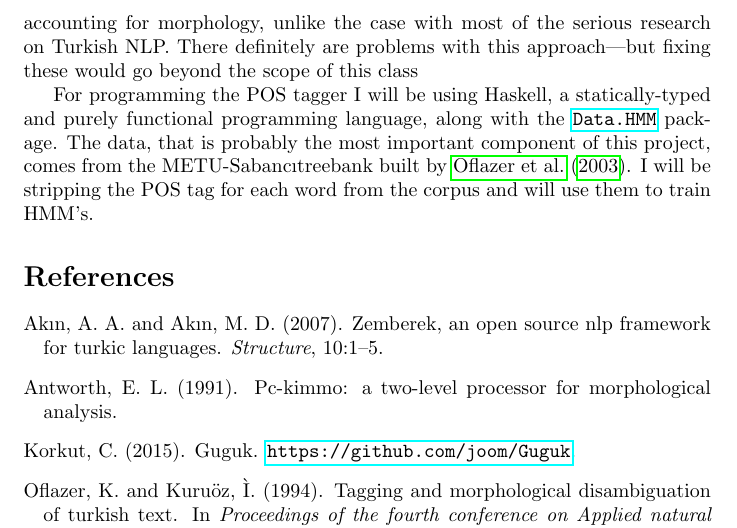
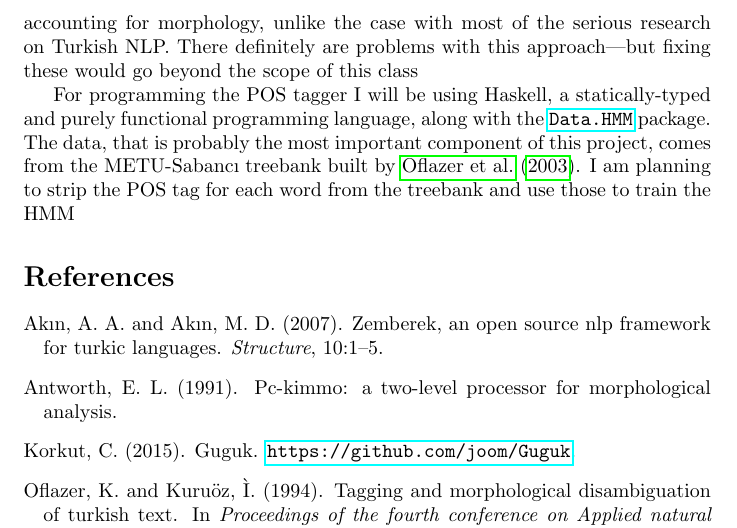
Before and after one commit to ayberkt/turkish-pos-tagger, a LaTeX document (proposal/proposal.tex): part of page 2 of 2, cut so that both start at the same text. Compiled offline with pdfLaTeX.

Commit message:
Fix things

```diff
--- a/proposal/proposal.tex
+++ b/proposal/proposal.tex
@@ -58,9 +58,9 @@ For programming the POS tagger I will be using Haskell, a statically-typed and p
 functional programming language, along with the
 \href{\hmmURL}{\texttt{Data.HMM}} package.
 The data, that is probably the most important component of this
-project, comes from the METU-Sabanc\i treebank built by
-\citet{oflazer2003building}.  I will be stripping the POS tag for each word from
-the corpus and will use them to train HMM's.
+project, comes from the METU-Sabanc{\i} treebank built by
+\citet{oflazer2003building}.  I am planning to strip the POS tag for each word from
+the treebank and use those to train the HMM
 
 \bibliographystyle{apalike}
 \bibliography{your_bibliography}
```
